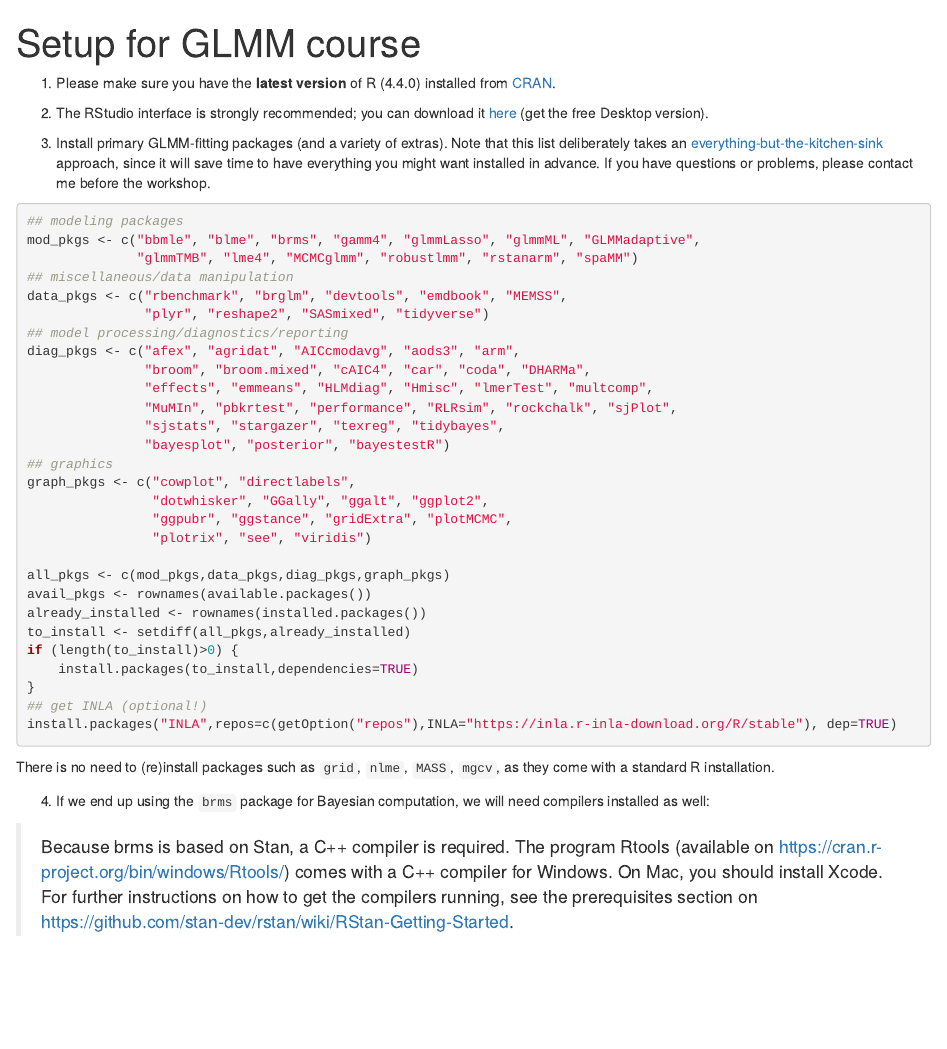
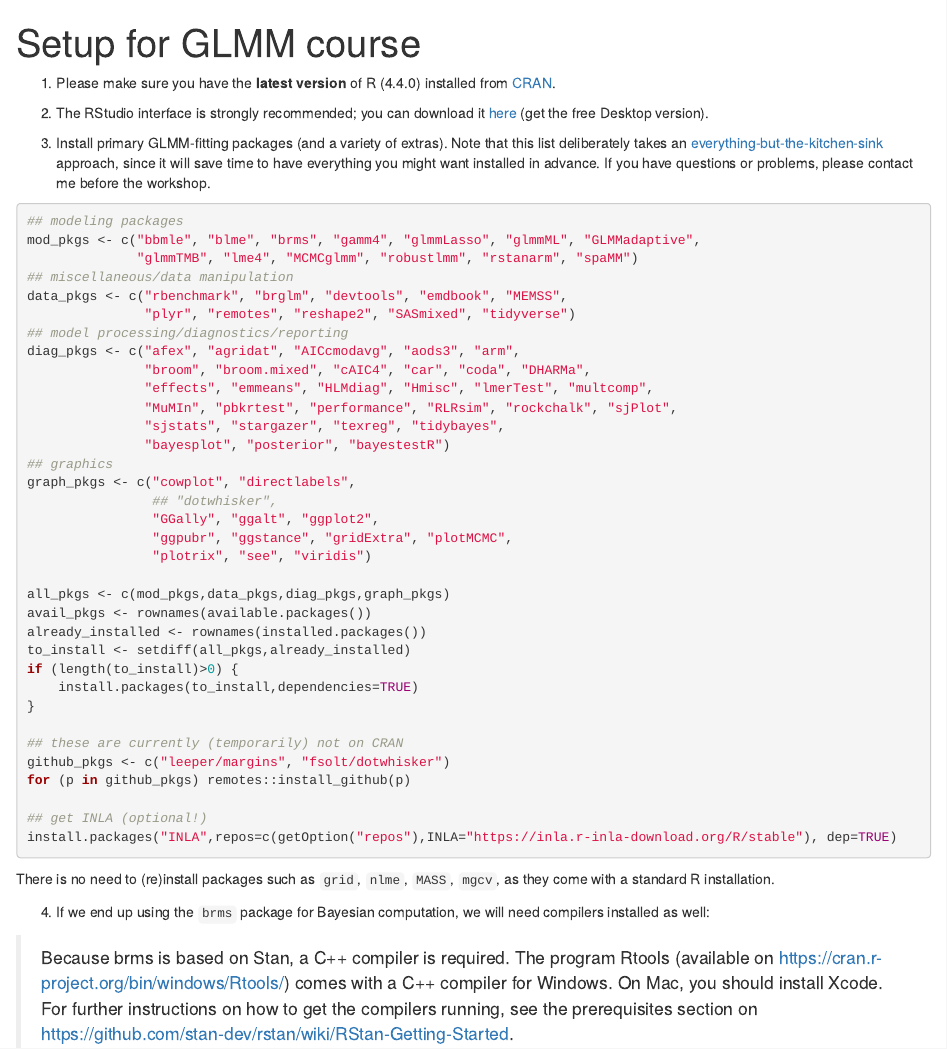
Before and after one commit to bbolker/mm_iowa2024, an R Markdown document (setup.rmd): the page in a window 1100 px wide, from its top. Rendered offline with R 4.5, knitr and Pandoc, with nearby package versions; some code elsewhere in the file could not run offline.

Commit message:
notes and setup

````diff
--- a/setup.rmd
+++ b/setup.rmd
@@ -15,7 +15,7 @@
               "glmmTMB", "lme4", "MCMCglmm", "robustlmm", "rstanarm", "spaMM")
 ## miscellaneous/data manipulation
 data_pkgs <- c("rbenchmark", "brglm", "devtools", "emdbook", "MEMSS",
-               "plyr", "reshape2", "SASmixed", "tidyverse")
+               "plyr", "remotes", "reshape2", "SASmixed", "tidyverse")
 ## model processing/diagnostics/reporting
 diag_pkgs <- c("afex", "agridat", "AICcmodavg", "aods3", "arm",
                "broom", "broom.mixed", "cAIC4", "car", "coda", "DHARMa",
@@ -25,7 +25,8 @@
                "bayesplot", "posterior", "bayestestR")
 ## graphics
 graph_pkgs <- c("cowplot", "directlabels",
-                "dotwhisker", "GGally", "ggalt", "ggplot2",
+                ## "dotwhisker",
+                "GGally", "ggalt", "ggplot2",
                 "ggpubr", "ggstance", "gridExtra", "plotMCMC",
                 "plotrix", "see", "viridis")
 
@@ -36,6 +37,11 @@
 if (length(to_install)>0) {
     install.packages(to_install,dependencies=TRUE)
 }
+
+## these are currently (temporarily) not on CRAN
+github_pkgs <- c("leeper/margins", "fsolt/dotwhisker")
+for (p in github_pkgs) remotes::install_github(p)
+
 ## get INLA (optional!)
 install.packages("INLA",repos=c(getOption("repos"),INLA="https://inla.r-inla-download.org/R/stable"), dep=TRUE)
 ```
````
Also changed, not shown: docs/index.md, nature.csl (added), 3 other files.
